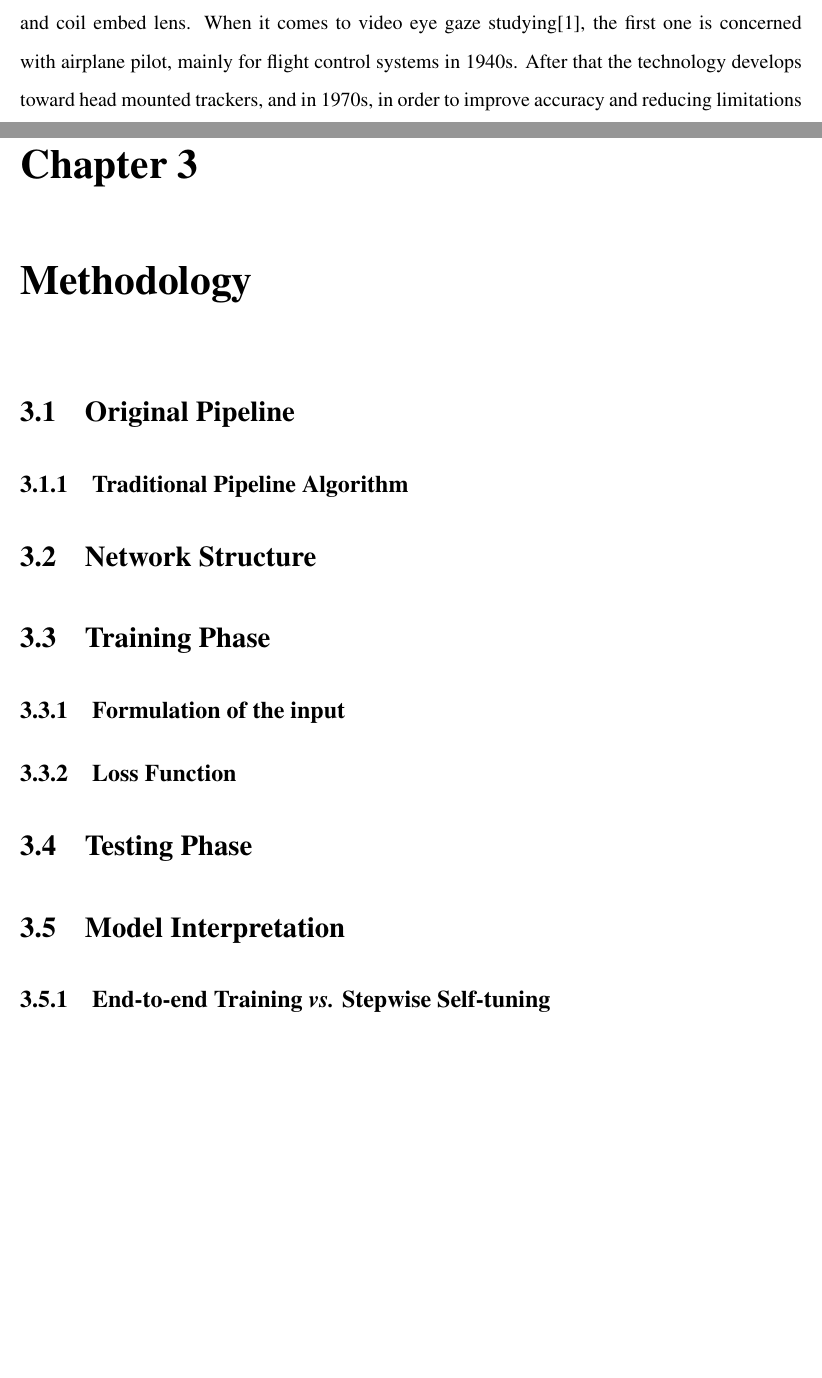
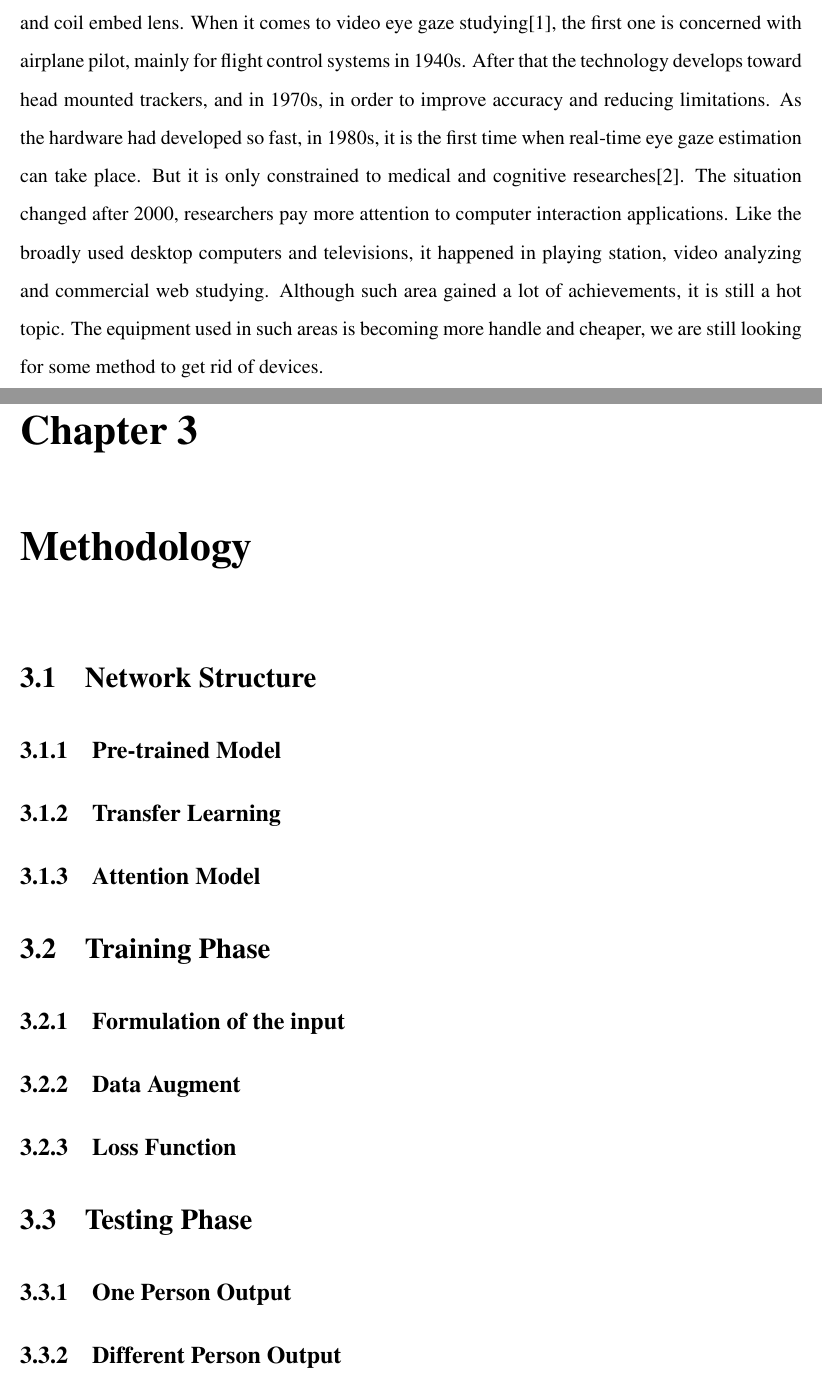
Before and after one commit to Bovey0809/MasterThesis-master, a LaTeX thesis (MasterThesis-master/MasterThesis_yuanjiang.tex): two parts of pages 13 and 18 of 21, joined at a grey line, cut so that both start at the same text, the shorter picture padded with empty space. Compiled offline with pdfLaTeX.

Commit message:
Outline of the paper

```diff
--- a/MasterThesis-master/MasterThesis_yuanjiang.tex
+++ b/MasterThesis-master/MasterThesis_yuanjiang.tex
@@ -75,4 +74,5 @@ At last, I want to pay appreciation to my fellows, all the students in the lab.
 
 %
-Gaze estimation is a traditional area in computer vision and computer interaction. Since long time ago, finding the gaze direction is the object in medical and facial analyze projects. In the ancient times, such kind of technologies are based on heavy equipment, including electro-occulography and coil embed lens. When it comes to video eye gaze studying\cite{mohamed2007history}, the first one is concerned with airplane pilot, mainly for flight control systems in 1940s. After that the technology develops toward head mounted trackers, and in 1970s, in order to improve accuracy and reducing limitations
+Gaze estimation is a traditional area in computer vision and computer interaction. Since long time ago, finding the gaze direction is the object in medical and facial analyze projects. In the ancient times, such kind of technologies are based on heavy equipment, including electro-occulography and coil embed lens. When it comes to video eye gaze studying\cite{mohamed2007history}, the first one is concerned with airplane pilot, mainly for flight control systems in 1940s. After that the technology develops toward head mounted trackers, and in 1970s, in order to improve accuracy and reducing limitations. As the hardware had developed so fast, in 1980s, it is the first time when real-time eye gaze estimation can take place. But it is only constrained to medical and cognitive researches\cite{borji2013state}. The situation changed after 2000, researchers pay more attention to computer interaction applications. Like the broadly used desktop computers and televisions, it happened in playing station, video analyzing and commercial web studying.
+Although such area gained a lot of achievements, it is still a hot topic. The equipment used in such areas is becoming more handle and cheaper, we are still looking for some method to get rid of devices.
 
@@ -104,18 +109,19 @@ Gaze estimation is a traditional area in computer vision and computer interactio
-\section{Original Pipeline}
-\subsection{Traditional Pipeline Algorithm}
-
 %%%%%%%%%%%%%%%%%%%%%%%%%%%%%%%%%%%%%%%%%%%%%%%%%%%%%%%%%%%%%%%%%%%%%%%%%%%%%%%
 \section{Network Structure} \label{network structure}
+\subsection{Pre-trained Model}
+\subsection{Transfer Learning}
+\subsection{Attention Model}
 
 \section{Training Phase} \label{training phase}
 \subsection{Formulation of the input}
+\subsection{Data Augment}
 \subsection{Loss Function}
 
 
-
 \section{Testing Phase} \label{testing phase}
-
-\section{Model Interpretation} \label{interpretation}
-\subsection{End-to-end Training \emph{vs.} Stepwise Self-tuning}
+\subsection{One Person Output}
+\subsection{Different Person Output}
+\subsection{Points Based Structure}
 
 %%%%%%%%%%%%%%%%%%%%%%%%%%%%%%%%%%%%%%%%%%%%%%%%%%%%%%%%%%%%%%%%%%%%%%%%%%%%%%%
+\chapter{Experiments} \label{experiments}
@@ -122,3 +133,2 @@ Gaze estimation is a traditional area in computer vision and computer interactio
 
 
-\chapter{Experiments} \label{experiments}
```
Also changed, not shown: MasterThesis-master/LUOreference.bib (+10 -0 lines), MasterThesis-master/MasterThesis_yuanjiang.tex (31 more changed lines).
